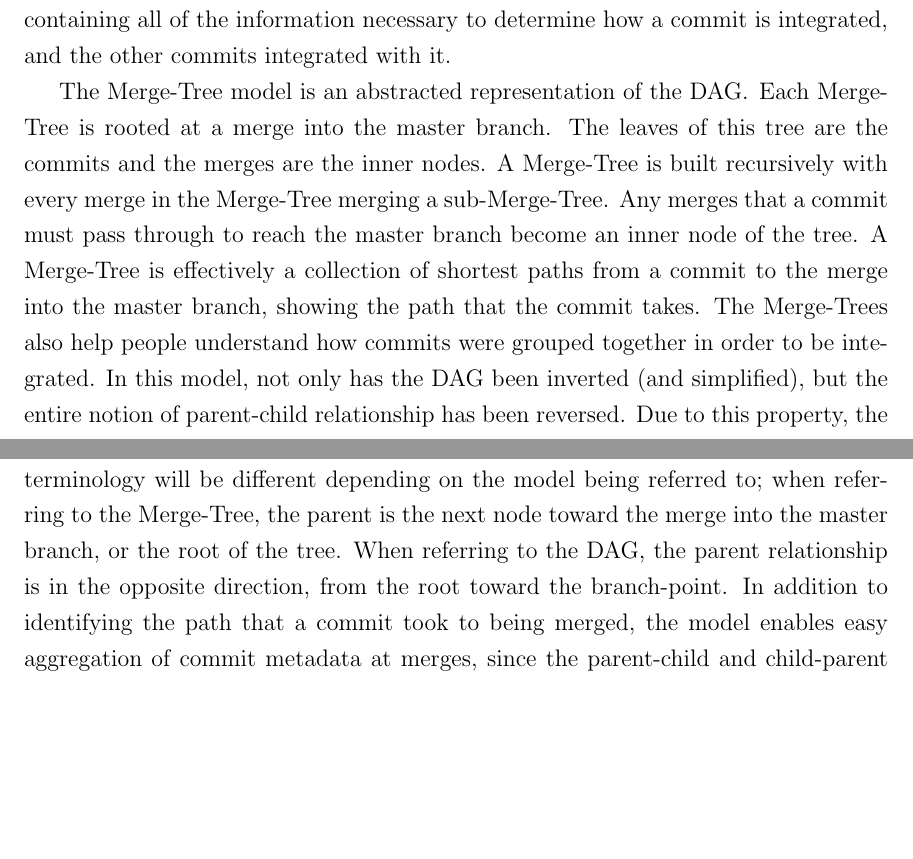
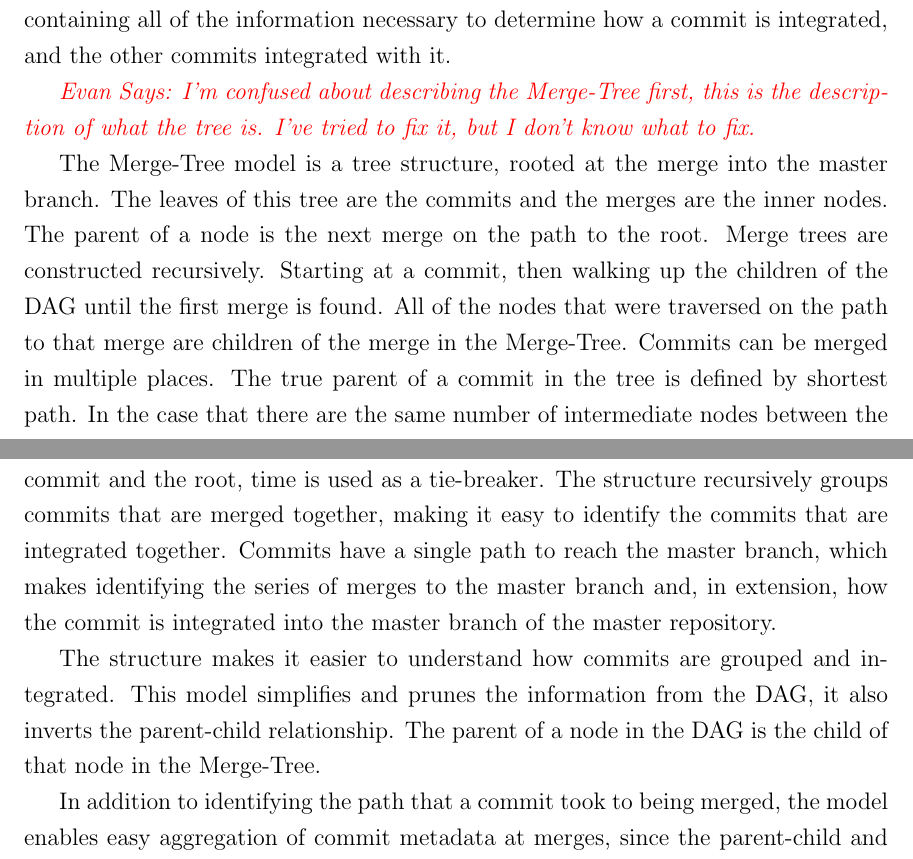
Before and after one commit to etcwilde/Thesis, a LaTeX thesis (thesis/thesis.tex, which reads thesis/chapters/Model.tex): two parts of pages 41 and 42 of 110, joined at a grey line, cut so that both start at the same text, the shorter picture padded with empty space. Compiled offline with pdfLaTeX.

Commit message:
Editing model description

```diff
--- a/thesis/chapters/Model.tex
+++ b/thesis/chapters/Model.tex
@@ -22,25 +22,40 @@ branch together filters the number of events down to a manageable size,
 while still containing all of the information necessary to determine how
 a commit is integrated, and the other commits integrated with it.
 
-The \mt{} model is an abstracted representation of the DAG\@. Each \mt{}
-is rooted at a merge into the master branch. The leaves of this tree are
-the commits and the merges are the inner nodes. A \mt{} is built
-recursively with every merge in the \mt{} merging a sub-\mt{}. Any
-merges that a commit must pass through to reach the master branch become
-an inner node of the tree. A \mt{} is effectively a collection of
-shortest paths from a commit to the merge into the master branch,
-showing the path that the commit takes. The \mt{s} also help people
-understand how commits were grouped together in order to be integrated.
-In this model, not only has the DAG been inverted (and simplified), but
-the entire notion of parent-child relationship has been reversed. Due to
-this property, the terminology will be different depending on the model
-being referred to; when referring to the \mt{}, the parent is the next
-node toward the merge into the master branch, or the root of the tree.
-When referring to the DAG, the parent relationship is in the opposite
-direction, from the root toward the branch-point. In addition to
-identifying the path that a commit took to being merged, the model
-enables easy aggregation of commit metadata at merges, since the
-parent-child and child-parent relationship for each event is known;
+\evan{I'm confused about describing the \mt{} first, this is the
+  description of what the tree is. I've tried to fix it, but I don't
+  know what to fix.}
+
+The \mt{} model is a tree structure,
+rooted at the merge into the master branch.
+The leaves of this tree are the commits and the merges are the inner
+nodes.
+The parent of a node is the next merge on the path to the root.
+Merge trees are constructed recursively.
+Starting at a commit, then walking up the children of the DAG until the
+first merge is found.
+All of the nodes that were traversed on the path to that merge are
+children of the merge in the \mt{}.
+Commits can be merged in multiple places.
+The true parent of a commit in the tree is defined by shortest path.
+In the case that there are the same number of intermediate nodes
+between the commit and the root, time is used as a tie-breaker.
+The structure recursively groups commits that are merged together,
+making it easy to identify the commits that are integrated together.
+Commits have a single path to reach the master branch, which makes
+identifying the series of merges to the master branch and, in extension,
+how the commit is integrated into the master branch of the master
+repository.
+
+The structure makes it easier to understand how commits are grouped and
+integrated. This model simplifies and prunes the information from the
+DAG, it also inverts the parent-child relationship. The parent of a node
+in the DAG is the child of that node in the \mt{}.
+
+In addition to identifying the path that a commit took to being merged,
+the model enables easy aggregation of commit metadata at merges,
+since the parent-child and child-parent relationship for each event
+is known;
 commits are aware of which merge is the next merge toward integration
 into the master branch, and merges are aware of which commits are being
 merged.
```
